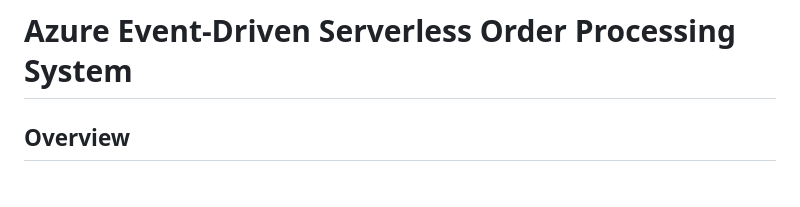
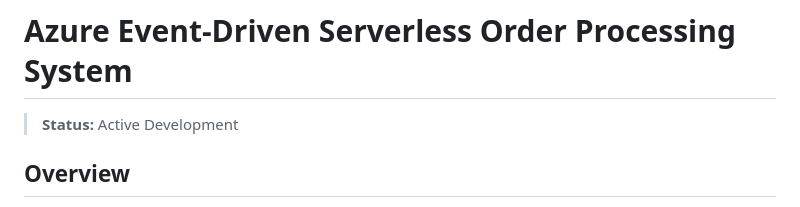
Before and after one commit to rahatislamanik-spec/Azure-Event-Driven-Serverless-Order-Processing-System, a Markdown page: README.md, the part around the change. Drawn GitHub-style.

Commit message:
docs: update project status and links

```diff
--- a/README.md
+++ b/README.md
@@ -1,4 +1,5 @@
 # Azure Event-Driven Serverless Order Processing System
+> **Status:** Active Development
 
 ## Overview
 
```
